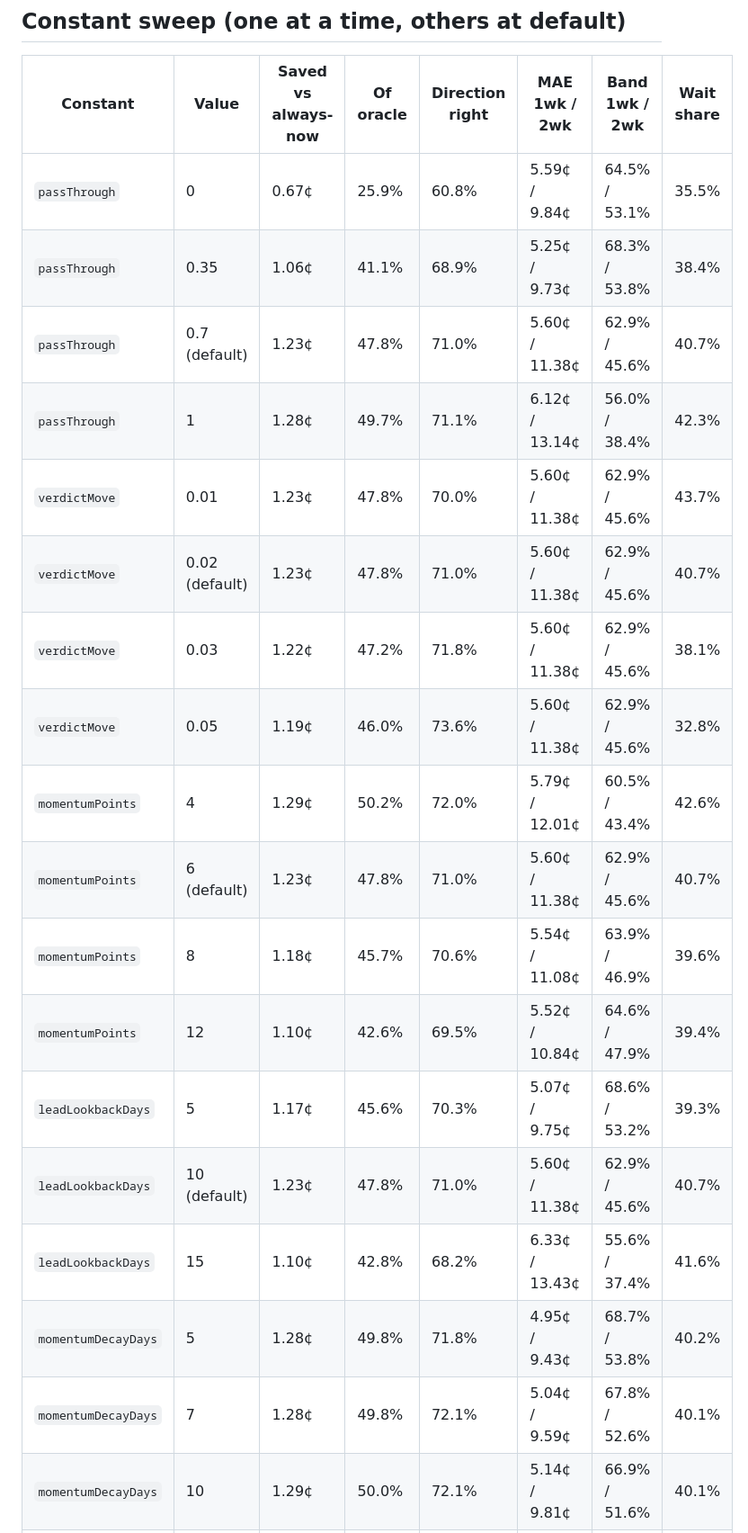
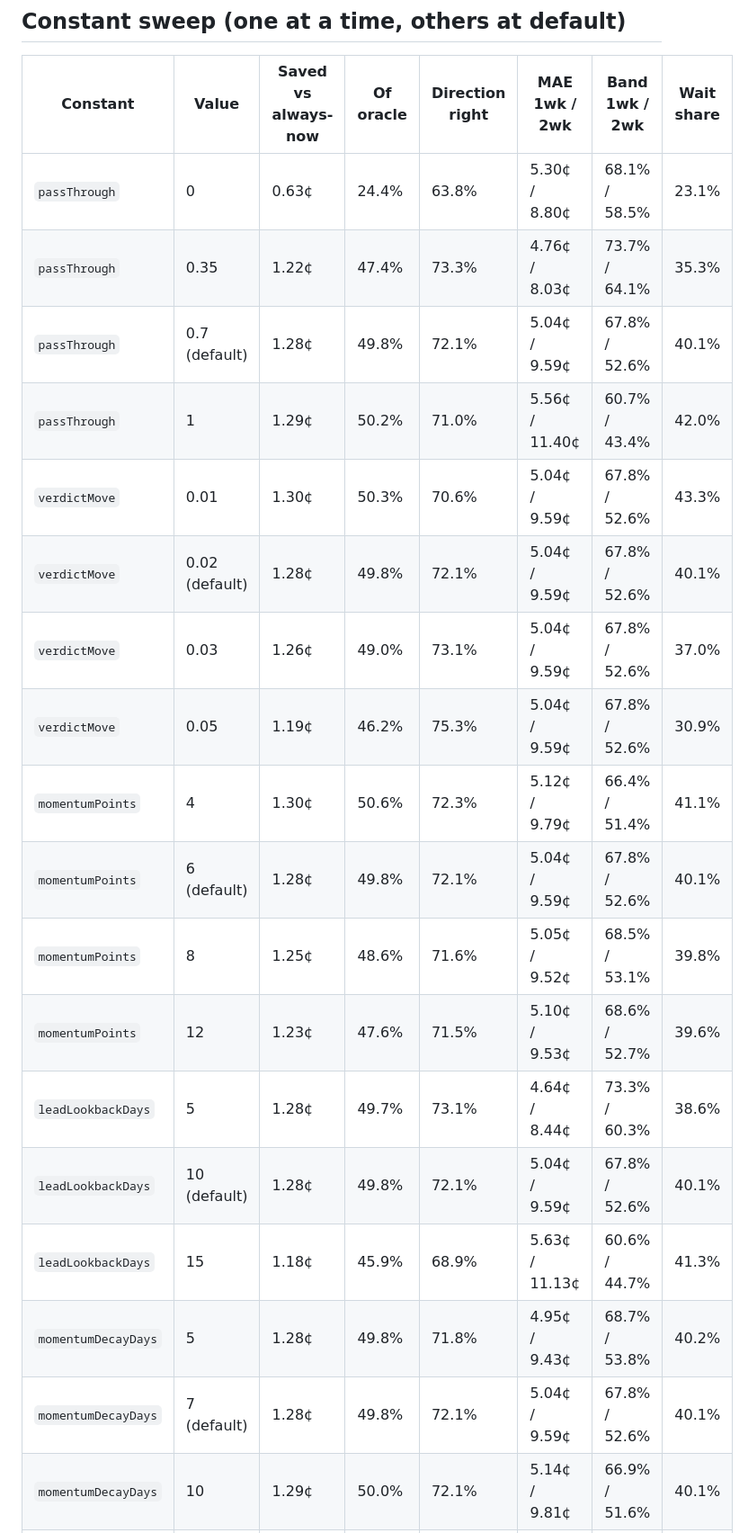
Before and after one commit to Jonathan-Talvacchio/fuelcast, a Markdown page: docs/BACKTEST.md, the part around one of its changes. Shown at 90% size. Rendered like a GitHub page.

```diff
--- a/docs/BACKTEST.md
+++ b/docs/BACKTEST.md
@@ -58,23 +58,23 @@ Default verdict mix: fill up now 51.6%, no rush 7.7%, wait 40.7%. "Wait" calls w
 
 | Constant | Value | Saved vs always-now | Of oracle | Direction right | MAE 1wk / 2wk | Band 1wk / 2wk | Wait share |
 |---|---|---|---|---|---|---|---|
-| `passThrough` | 0 | 0.67¢ | 25.9% | 60.8% | 5.59¢ / 9.84¢ | 64.5% / 53.1% | 35.5% |
-| `passThrough` | 0.35 | 1.06¢ | 41.1% | 68.9% | 5.25¢ / 9.73¢ | 68.3% / 53.8% | 38.4% |
-| `passThrough` | 0.7 (default) | 1.23¢ | 47.8% | 71.0% | 5.60¢ / 11.38¢ | 62.9% / 45.6% | 40.7% |
-| `passThrough` | 1 | 1.28¢ | 49.7% | 71.1% | 6.12¢ / 13.14¢ | 56.0% / 38.4% | 42.3% |
-| `verdictMove` | 0.01 | 1.23¢ | 47.8% | 70.0% | 5.60¢ / 11.38¢ | 62.9% / 45.6% | 43.7% |
-| `verdictMove` | 0.02 (default) | 1.23¢ | 47.8% | 71.0% | 5.60¢ / 11.38¢ | 62.9% / 45.6% | 40.7% |
-| `verdictMove` | 0.03 | 1.22¢ | 47.2% | 71.8% | 5.60¢ / 11.38¢ | 62.9% / 45.6% | 38.1% |
-| `verdictMove` | 0.05 | 1.19¢ | 46.0% | 73.6% | 5.60¢ / 11.38¢ | 62.9% / 45.6% | 32.8% |
-| `momentumPoints` | 4 | 1.29¢ | 50.2% | 72.0% | 5.79¢ / 12.01¢ | 60.5% / 43.4% | 42.6% |
-| `momentumPoints` | 6 (default) | 1.23¢ | 47.8% | 71.0% | 5.60¢ / 11.38¢ | 62.9% / 45.6% | 40.7% |
-| `momentumPoints` | 8 | 1.18¢ | 45.7% | 70.6% | 5.54¢ / 11.08¢ | 63.9% / 46.9% | 39.6% |
-| `momentumPoints` | 12 | 1.10¢ | 42.6% | 69.5% | 5.52¢ / 10.84¢ | 64.6% / 47.9% | 39.4% |
-| `leadLookbackDays` | 5 | 1.17¢ | 45.6% | 70.3% | 5.07¢ / 9.75¢ | 68.6% / 53.2% | 39.3% |
-| `leadLookbackDays` | 10 (default) | 1.23¢ | 47.8% | 71.0% | 5.60¢ / 11.38¢ | 62.9% / 45.6% | 40.7% |
-| `leadLookbackDays` | 15 | 1.10¢ | 42.8% | 68.2% | 6.33¢ / 13.43¢ | 55.6% / 37.4% | 41.6% |
+| `passThrough` | 0 | 0.63¢ | 24.4% | 63.8% | 5.30¢ / 8.80¢ | 68.1% / 58.5% | 23.1% |
+| `passThrough` | 0.35 | 1.22¢ | 47.4% | 73.3% | 4.76¢ / 8.03¢ | 73.7% / 64.1% | 35.3% |
+| `passThrough` | 0.7 (default) | 1.28¢ | 49.8% | 72.1% | 5.04¢ / 9.59¢ | 67.8% / 52.6% | 40.1% |
+| `passThrough` | 1 | 1.29¢ | 50.2% | 71.0% | 5.56¢ / 11.40¢ | 60.7% / 43.4% | 42.0% |
+| `verdictMove` | 0.01 | 1.30¢ | 50.3% | 70.6% | 5.04¢ / 9.59¢ | 67.8% / 52.6% | 43.3% |
+| `verdictMove` | 0.02 (default) | 1.28¢ | 49.8% | 72.1% | 5.04¢ / 9.59¢ | 67.8% / 52.6% | 40.1% |
+| `verdictMove` | 0.03 | 1.26¢ | 49.0% | 73.1% | 5.04¢ / 9.59¢ | 67.8% / 52.6% | 37.0% |
+| `verdictMove` | 0.05 | 1.19¢ | 46.2% | 75.3% | 5.04¢ / 9.59¢ | 67.8% / 52.6% | 30.9% |
+| `momentumPoints` | 4 | 1.30¢ | 50.6% | 72.3% | 5.12¢ / 9.79¢ | 66.4% / 51.4% | 41.1% |
+| `momentumPoints` | 6 (default) | 1.28¢ | 49.8% | 72.1% | 5.04¢ / 9.59¢ | 67.8% / 52.6% | 40.1% |
+| `momentumPoints` | 8 | 1.25¢ | 48.6% | 71.6% | 5.05¢ / 9.52¢ | 68.5% / 53.1% | 39.8% |
+| `momentumPoints` | 12 | 1.23¢ | 47.6% | 71.5% | 5.10¢ / 9.53¢ | 68.6% / 52.7% | 39.6% |
+| `leadLookbackDays` | 5 | 1.28¢ | 49.7% | 73.1% | 4.64¢ / 8.44¢ | 73.3% / 60.3% | 38.6% |
+| `leadLookbackDays` | 10 (default) | 1.28¢ | 49.8% | 72.1% | 5.04¢ / 9.59¢ | 67.8% / 52.6% | 40.1% |
+| `leadLookbackDays` | 15 | 1.18¢ | 45.9% | 68.9% | 5.63¢ / 11.13¢ | 60.6% / 44.7% | 41.3% |
 | `momentumDecayDays` | 5 | 1.28¢ | 49.8% | 71.8% | 4.95¢ / 9.43¢ | 68.7% / 53.8% | 40.2% |
-| `momentumDecayDays` | 7 | 1.28¢ | 49.8% | 72.1% | 5.04¢ / 9.59¢ | 67.8% / 52.6% | 40.1% |
+| `momentumDecayDays` | 7 (default) | 1.28¢ | 49.8% | 72.1% | 5.04¢ / 9.59¢ | 67.8% / 52.6% | 40.1% |
 | `momentumDecayDays` | 10 | 1.29¢ | 50.0% | 72.1% | 5.14¢ / 9.81¢ | 66.9% / 51.6% | 40.1% |
 | `momentumDecayDays` | 14 | 1.28¢ | 49.8% | 71.9% | 5.24¢ / 10.05¢ | 66.0% / 50.4% | 40.4% |
 | `momentumDecayDays` | 28 | 1.27¢ | 49.3% | 71.7% | 5.39¢ / 10.54¢ | 64.6% / 48.7% | 40.8% |
```
Also changed, not shown: other parts of docs/BACKTEST.md (+39 -36 lines).
